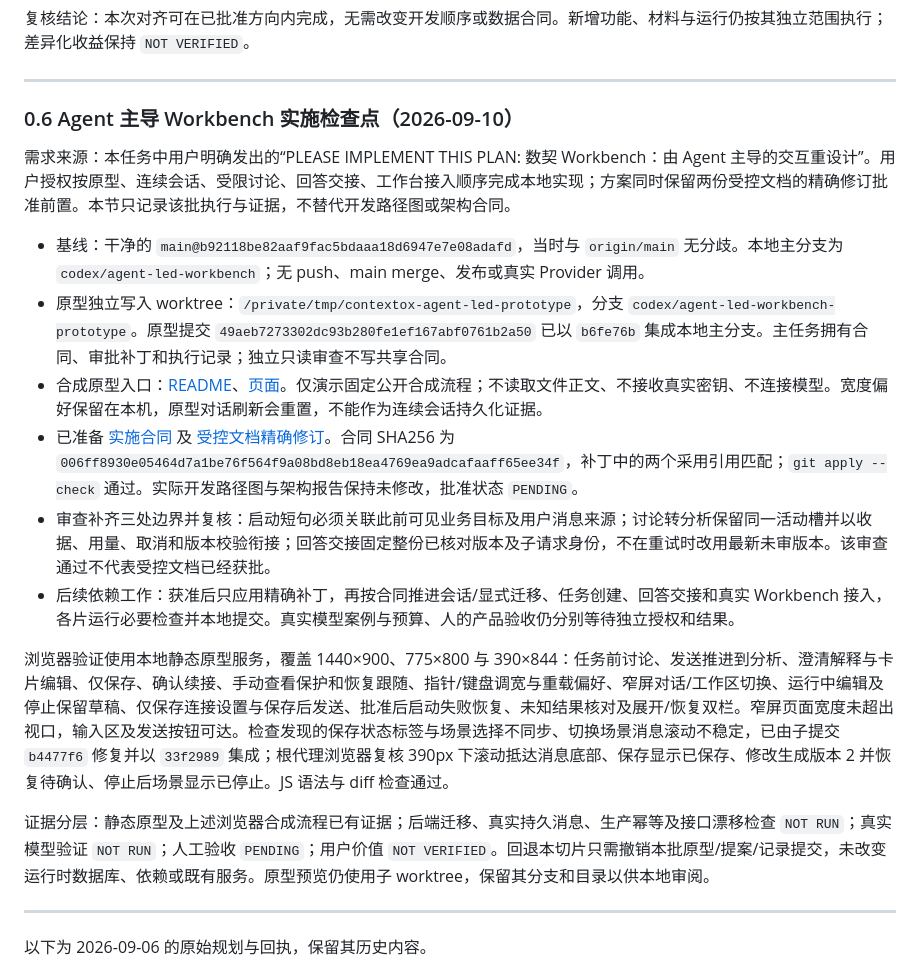
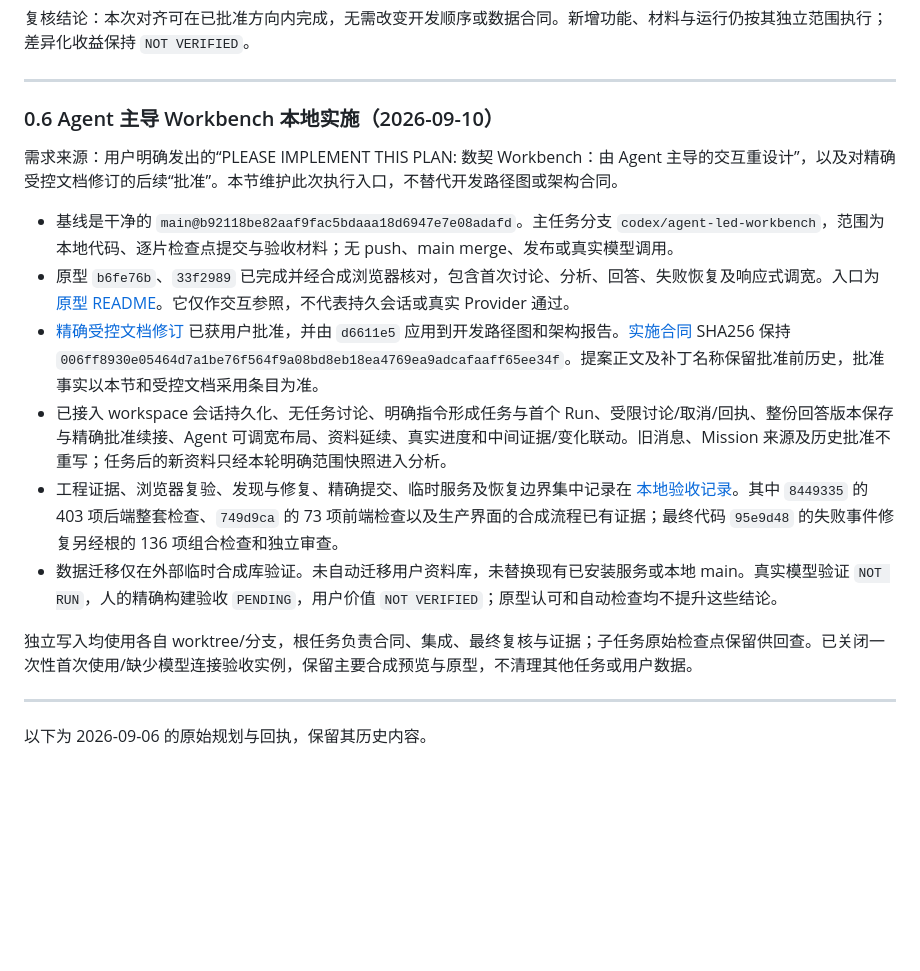
Before and after one commit to archerthegoat/contextox-agent, a Markdown page: docs/Agent任务协作开发实施计划.md, the part around the change. GitHub-like rendering; blank space fills up the shorter version.

Commit message:
docs(workbench): record local delivery and acceptance evidence

```diff
--- a/docs/Agent任务协作开发实施计划.md
+++ b/docs/Agent任务协作开发实施计划.md
@@ -63,20 +63,18 @@ R1 后续采用 `docs/R1系统重规划与验收指标.md` 的 G0-G3 检查点
 
 ---
 
-### 0.6 Agent 主导 Workbench 实施检查点（2026-09-10）
+### 0.6 Agent 主导 Workbench 本地实施（2026-09-10）
 
-需求来源：本任务中用户明确发出的“PLEASE IMPLEMENT THIS PLAN: 数契 Workbench：由 Agent 主导的交互重设计”。用户授权按原型、连续会话、受限讨论、回答交接、工作台接入顺序完成本地实现；方案同时保留两份受控文档的精确修订批准前置。本节只记录该批执行与证据，不替代开发路径图或架构合同。
+需求来源：用户明确发出的“PLEASE IMPLEMENT THIS PLAN: 数契 Workbench：由 Agent 主导的交互重设计”，以及对精确受控文档修订的后续“批准”。本节维护此次执行入口，不替代开发路径图或架构合同。
 
-- 基线：干净的 `main@b92118be82aaf9fac5bdaaa18d6947e7e08adafd`，当时与 `origin/main` 无分歧。本地主分支为 `codex/agent-led-workbench`；无 push、main merge、发布或真实 Provider 调用。
-- 原型独立写入 worktree：`/private/tmp/contextox-agent-led-prototype`，分支 `codex/agent-led-workbench-prototype`。原型提交 `49aeb7273302dc93b280fe1ef167abf0761b2a50` 已以 `b6fe76b` 集成本地主分支。主任务拥有合同、审批补丁和执行记录；独立只读审查不写共享合同。
-- 合成原型入口：[README](prototypes/agent-led-workbench/README.md)、[页面](prototypes/agent-led-workbench/index.html)。仅演示固定公开合成流程；不读取文件正文、不接收真实密钥、不连接模型。宽度偏好保留在本机，原型对话刷新会重置，不能作为连续会话持久化证据。
-- 已准备 [实施合同](proposals/Agent主导Workbench-实施合同.md) 及 [受控文档精确修订](proposals/Agent主导Workbench-受控文档待批准.diff)。合同 SHA256 为 `006ff8930e05464d7a1be76f564f9a08bd8eb18ea4769ea9adcafaaff65ee34f`，补丁中的两个采用引用匹配；`git apply --check` 通过。实际开发路径图与架构报告保持未修改，批准状态 `PENDING`。
-- 审查补齐三处边界并复核：启动短句必须关联此前可见业务目标及用户消息来源；讨论转分析保留同一活动槽并以收据、用量、取消和版本校验衔接；回答交接固定整份已核对版本及子请求身份，不在重试时改用最新未审版本。该审查通过不代表受控文档已经获批。
-- 后续依赖工作：获准后只应用精确补丁，再按合同推进会话/显式迁移、任务创建、回答交接和真实 Workbench 接入，各片运行必要检查并本地提交。真实模型案例与预算、人的产品验收仍分别等待独立授权和结果。
+- 基线是干净的 `main@b92118be82aaf9fac5bdaaa18d6947e7e08adafd`。主任务分支 `codex/agent-led-workbench`，范围为本地代码、逐片检查点提交与验收材料；无 push、main merge、发布或真实模型调用。
+- 原型 `b6fe76b`、`33f2989` 已完成并经合成浏览器核对，包含首次讨论、分析、回答、失败恢复及响应式调宽。入口为 [原型 README](prototypes/agent-led-workbench/README.md)。它仅作交互参照，不代表持久会话或真实 Provider 通过。
+- [精确受控文档修订](proposals/Agent主导Workbench-受控文档待批准.diff) 已获用户批准，并由 `d6611e5` 应用到开发路径图和架构报告。[实施合同](proposals/Agent主导Workbench-实施合同.md) SHA256 保持 `006ff8930e05464d7a1be76f564f9a08bd8eb18ea4769ea9adcafaaff65ee34f`。提案正文及补丁名称保留批准前历史，批准事实以本节和受控文档采用条目为准。
+- 已接入 workspace 会话持久化、无任务讨论、明确指令形成任务与首个 Run、受限讨论/取消/回执、整份回答版本保存与精确批准续接、Agent 可调宽布局、资料延续、真实进度和中间证据/变化联动。旧消息、Mission 来源及历史批准不重写；任务后的新资料只经本轮明确范围快照进入分析。
+- 工程证据、浏览器复验、发现与修复、精确提交、临时服务及恢复边界集中记录在 [本地验收记录](Agent主导Workbench本地验收.md)。其中 `8449335` 的 403 项后端整套检查、`749d9ca` 的 73 项前端检查以及生产界面的合成流程已有证据；最终代码 `95e9d48` 的失败事件修复另经根的 136 项组合检查和独立审查。
+- 数据迁移仅在外部临时合成库验证。未自动迁移用户资料库，未替换现有已安装服务或本地 main。真实模型验证 `NOT RUN`，人的精确构建验收 `PENDING`，用户价值 `NOT VERIFIED`；原型认可和自动检查均不提升这些结论。
 
-浏览器验证使用本地静态原型服务，覆盖 1440×900、775×800 与 390×844：任务前讨论、发送推进到分析、澄清解释与卡片编辑、仅保存、确认续接、手动查看保护和恢复跟随、指针/键盘调宽与重载偏好、窄屏对话/工作区切换、运行中编辑及停止保留草稿、仅保存连接设置与保存后发送、批准后启动失败恢复、未知结果核对及展开/恢复双栏。窄屏页面宽度未超出视口，输入区及发送按钮可达。检查发现的保存状态标签与场景选择不同步、切换场景消息滚动不稳定，已由子提交 `b4477f6` 修复并以 `33f2989` 集成；根代理浏览器复核 390px 下滚动抵达消息底部、保存显示已保存、修改生成版本 2 并恢复待确认、停止后场景显示已停止。JS 语法与 diff 检查通过。
-
-证据分层：静态原型及上述浏览器合成流程已有证据；后端迁移、真实持久消息、生产幂等及接口漂移检查 `NOT RUN`；真实模型验证 `NOT RUN`；人工验收 `PENDING`；用户价值 `NOT VERIFIED`。回退本切片只需撤销本批原型/提案/记录提交，未改变运行时数据库、依赖或既有服务。原型预览仍使用子 worktree，保留其分支和目录以供本地审阅。
+独立写入均使用各自 worktree/分支，根任务负责合同、集成、最终复核与证据；子任务原始检查点保留供回查。已关闭一次性首次使用/缺少模型连接验收实例，保留主要合成预览与原型，不清理其他任务或用户数据。
 
 ---
 
```
Also changed, not shown: docs/Agent主导Workbench本地验收.md (added, +93 -0 lines).
